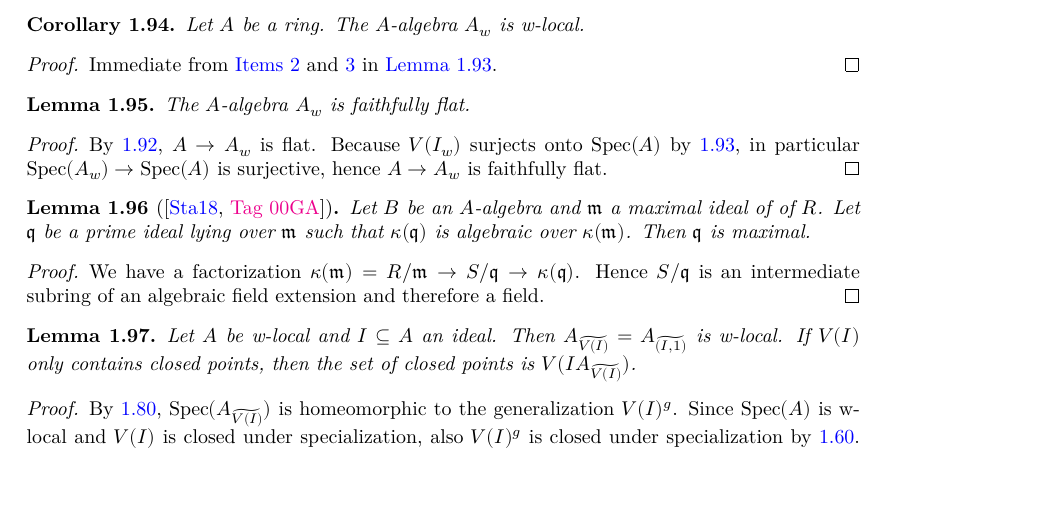
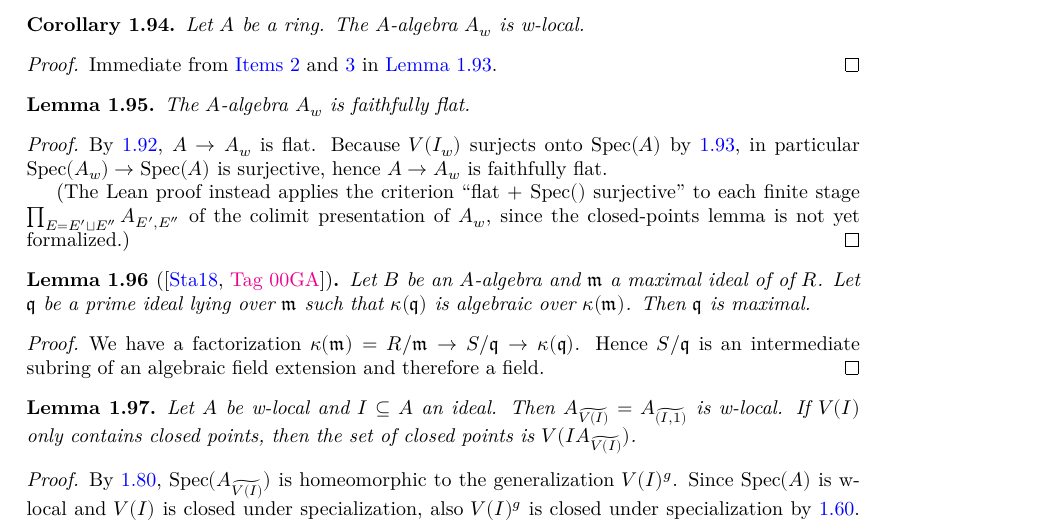
Before and after one commit to chrisflav/proetale, a LaTeX thesis (blueprint/src/print.tex, which reads blueprint/src/chapters/local-structure.tex): part of page 18 of 49, cut so that both start at the same text, the shorter picture padded with empty space. Compiled offline with XeLaTeX.

Commit message:
refactor(Algebra/WLocalization): address PR #118 review
Restructure the `faithfullyFlat` proof following the review:

- Extract `Generalization.map_algebraMap_ne_top` as a public lemma next to
  `range_algebraMap_generalization`, replacing the by-hand disjointness
  computation via `mem_submonoid_iff`.
- Generalize the private `map_algebraMap_prodStrata_ne_top` (which was
  needlessly specialized to maximal ideals) to `ProdStrata.specComap_surjective`,
  exposing it as a public lemma in the `ProdStrata` namespace. This is the
  surjectivity content of the still-sorried `bijOn_algebraMap_specComap_zeroLocus_ideal`.
- Reduce the `faithfullyFlat` instance to a 3-line application of
  `Module.FaithfullyFlat.of_comap_surjective`, sidestepping the manual
  product-projection / `restrictScalars` reshape.
- Add a blueprint note explaining that the Lean proof checks the
  flat + Spec-surjective criterion at each colimit stage rather than via
  the (still unformalized) closed-points lemma.

Co-Authored-By: Claude Opus 4.7 <noreply@anthropic.com>

```diff
--- a/blueprint/src/chapters/local-structure.tex
+++ b/blueprint/src/chapters/local-structure.tex
@@ -1543,6 +1543,10 @@ By the following lemma, we see $V(I_w)$ is the inverse limit of the closed subse
     $V(I_w)$ surjects onto $\spec{A}$ by \ref{lemma:w-localization-closed-points},
     in particular $\spec{A_w} \to \spec{A}$ is surjective, hence
     $A \to A_w$ is faithfully flat.
+
+    (The Lean proof instead applies the criterion ``flat $+$ $\spec{}$ surjective'' to
+    each finite stage $\prod_{E = E' \sqcup E''} A_{E', E''}$ of the colimit
+    presentation of $A_w$, since the closed-points lemma is not yet formalized.)
 \end{proof}
 
 \begin{lemma}[\stacksproject{00GA}]
```
Also changed, not shown: 1 other file.
